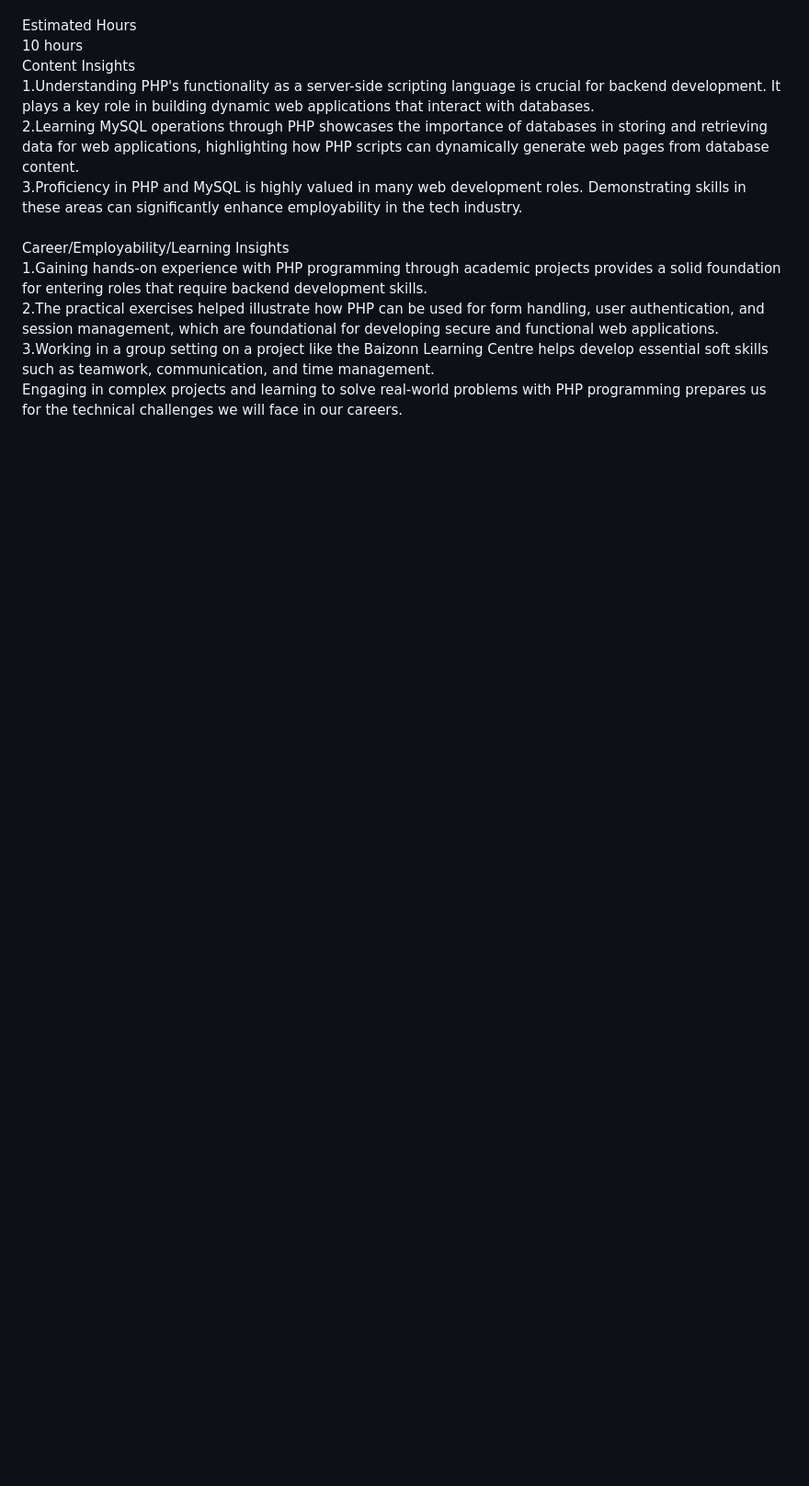
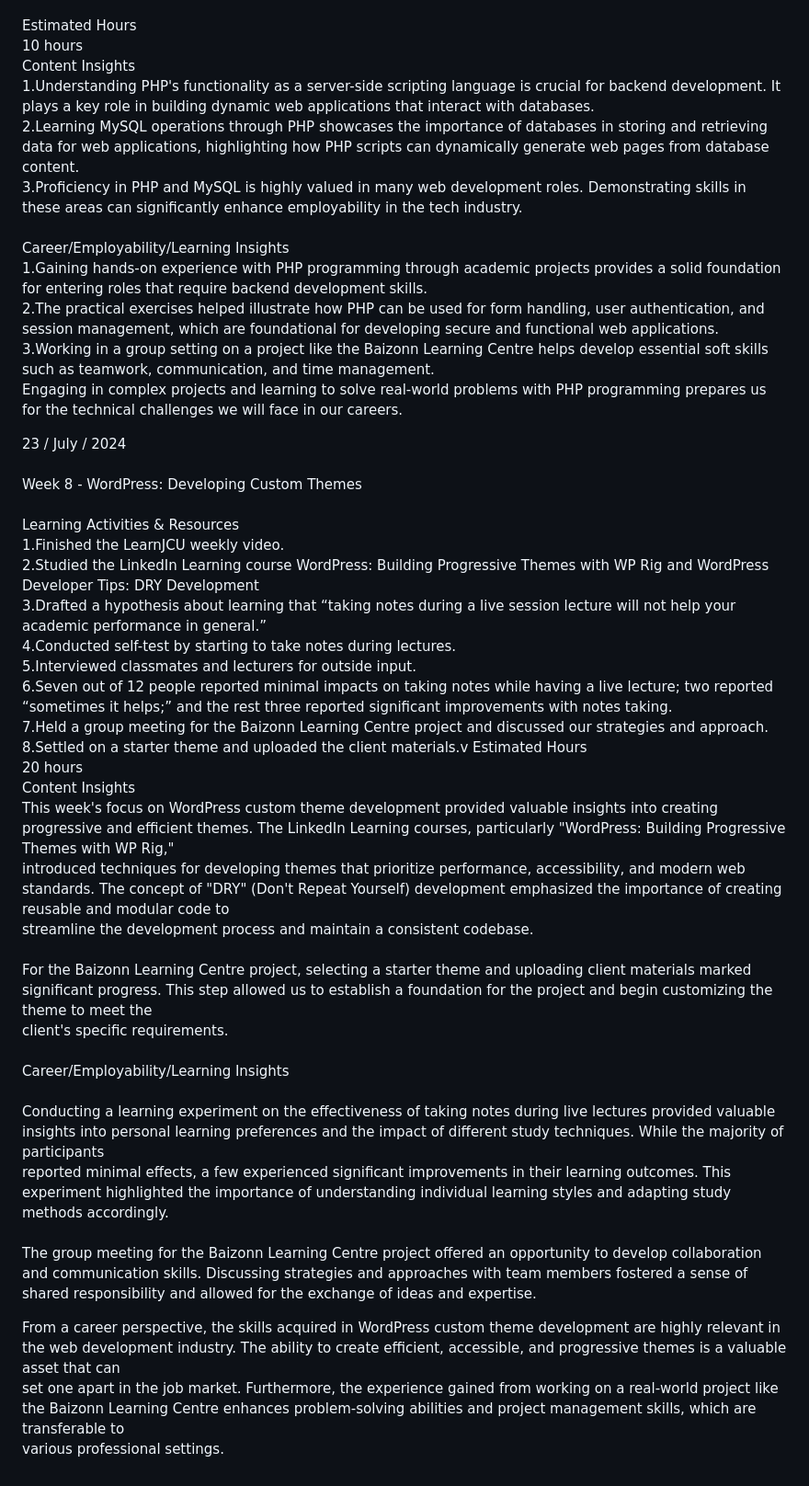
Before and after one commit to ZharlieSineFine/ZharlieSineFine.github.io, a Markdown page: README.md, the part around the change. Shown at 92% size. Drawn GitHub-style; blank space fills up the shorter version.

Commit message:
Update Week 8 Weekly Journal

```diff
--- a/README.md
+++ b/README.md
@@ -182,3 +182,32 @@ Career/Employability/Learning Insights<br>
 2.The practical exercises helped illustrate how PHP can be used for form handling, user authentication, and session management, which are foundational for developing secure and functional web applications.<br>
 3.Working in a group setting on a project like the Baizonn Learning Centre helps develop essential soft skills such as teamwork, communication, and time management.<br>
 Engaging in complex projects and learning to solve real-world problems with PHP programming prepares us for the technical challenges we will face in our careers.<be>
+
+
+23 / July / 2024<br>
+<br>
+Week 8 - WordPress: Developing Custom Themes<br>
+<br>
+Learning Activities & Resources<br>
+1.Finished the LearnJCU weekly video.<br>
+2.Studied the LinkedIn Learning course WordPress: Building Progressive Themes with WP Rig and WordPress Developer Tips: DRY Development<br>
+3.Drafted a hypothesis about learning that “taking notes during a live session lecture will not help your academic performance in general.”<br>
+4.Conducted self-test by starting to take notes during lectures.<br>
+5.Interviewed classmates and lecturers for outside input.<br>
+6.Seven out of 12 people reported minimal impacts on taking notes while having a live lecture; two reported “sometimes it helps;” and the rest three reported significant improvements with notes taking.<br>
+7.Held a group meeting for the Baizonn Learning Centre project and discussed our strategies and approach.<br>
+8.Settled on a starter theme and uploaded the client materials.v
+Estimated Hours<br>
+20 hours<br>
+Content Insights<br>
+This week's focus on WordPress custom theme development provided valuable insights into creating progressive and efficient themes. The LinkedIn Learning courses, particularly "WordPress: Building Progressive Themes with WP Rig,"<br> introduced techniques for developing themes that prioritize performance, accessibility, and modern web standards. The concept of "DRY" (Don't Repeat Yourself) development emphasized the importance of creating reusable and modular code to<br> streamline the development process and maintain a consistent codebase.<br>
+<br>
+For the Baizonn Learning Centre project, selecting a starter theme and uploading client materials marked significant progress. This step allowed us to establish a foundation for the project and begin customizing the theme to meet the<br> client's specific requirements.<br>
+<br>
+Career/Employability/Learning Insights<br>
+<br>
+Conducting a learning experiment on the effectiveness of taking notes during live lectures provided valuable insights into personal learning preferences and the impact of different study techniques. While the majority of participants<br> reported minimal effects, a few experienced significant improvements in their learning outcomes. This experiment highlighted the importance of understanding individual learning styles and adapting study methods accordingly.<br>
+<br>
+The group meeting for the Baizonn Learning Centre project offered an opportunity to develop collaboration and communication skills. Discussing strategies and approaches with team members fostered a sense of shared responsibility and allowed for the exchange of ideas and expertise.
+
+From a career perspective, the skills acquired in WordPress custom theme development are highly relevant in the web development industry. The ability to create efficient, accessible, and progressive themes is a valuable asset that can<br> set one apart in the job market. Furthermore, the experience gained from working on a real-world project like the Baizonn Learning Centre enhances problem-solving abilities and project management skills, which are transferable to<br> various professional settings.<br>
```
